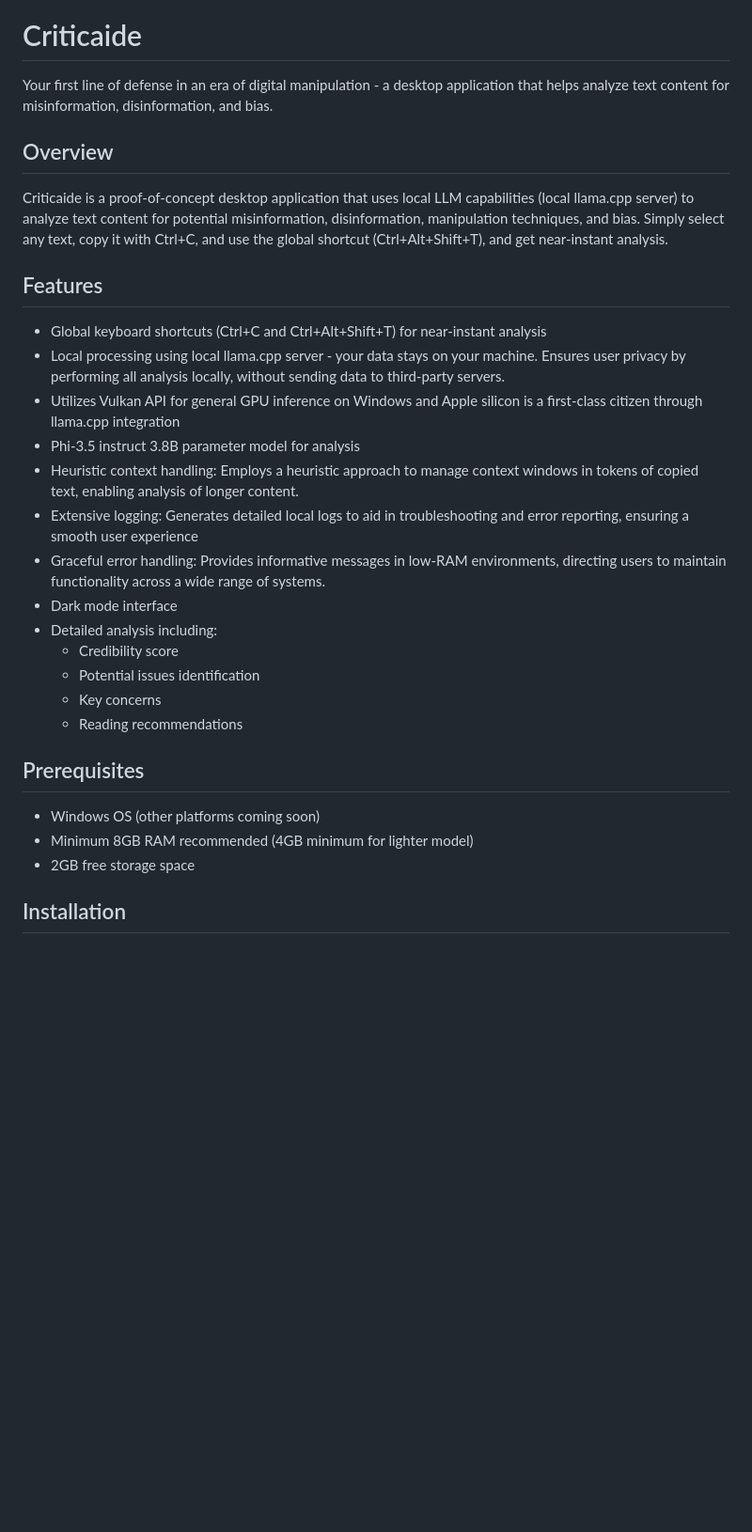
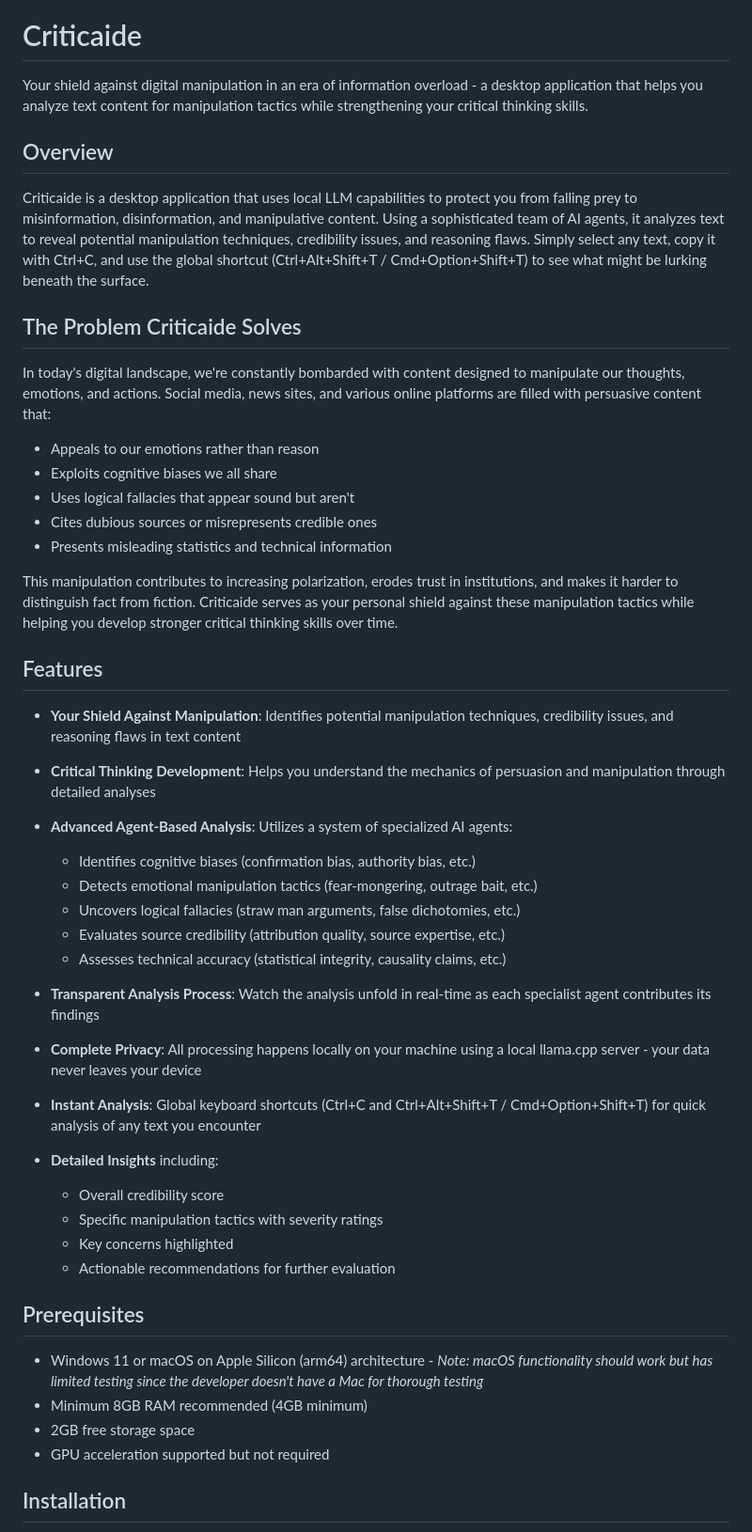
Before and after one commit to jruots/criticaide, a Markdown page: README.md, the part around one of its changes. Shown at 94% size. Rendered like a GitHub page; blank space fills up the shorter version.

```diff
--- a/README.md
+++ b/README.md
@@ -4,33 +4,55 @@
 
 # Criticaide
 
-Your first line of defense in an era of digital manipulation - a desktop application that helps analyze text content for misinformation, disinformation, and bias.
+Your shield against digital manipulation in an era of information overload - a desktop application that helps you analyze text content for manipulation tactics while strengthening your critical thinking skills.
 
 ## Overview
 
-Criticaide is a proof-of-concept desktop application that uses local LLM capabilities (local llama.cpp server) to analyze text content for potential misinformation, disinformation, manipulation techniques, and bias. Simply select any text, copy it with Ctrl+C, and use the global shortcut (Ctrl+Alt+Shift+T), and get near-instant analysis.
+Criticaide is a desktop application that uses local LLM capabilities to protect you from falling prey to misinformation, disinformation, and manipulative content. Using a sophisticated team of AI agents, it analyzes text to reveal potential manipulation techniques, credibility issues, and reasoning flaws. Simply select any text, copy it with Ctrl+C, and use the global shortcut (Ctrl+Alt+Shift+T / Cmd+Option+Shift+T) to see what might be lurking beneath the surface.
+
+## The Problem Criticaide Solves
+
+In today's digital landscape, we're constantly bombarded with content designed to manipulate our thoughts, emotions, and actions. Social media, news sites, and various online platforms are filled with persuasive content that:
+
+- Appeals to our emotions rather than reason
+- Exploits cognitive biases we all share
+- Uses logical fallacies that appear sound but aren't
+- Cites dubious sources or misrepresents credible ones
+- Presents misleading statistics and technical information
+
+This manipulation contributes to increasing polarization, erodes trust in institutions, and makes it harder to distinguish fact from fiction. Criticaide serves as your personal shield against these manipulation tactics while helping you develop stronger critical thinking skills over time.
 
 ## Features
 
-- Global keyboard shortcuts (Ctrl+C and Ctrl+Alt+Shift+T) for near-instant analysis
-- Local processing using local llama.cpp server - your data stays on your machine. Ensures user privacy by performing all analysis locally, without sending data to third-party servers.
-- Utilizes Vulkan API for general GPU inference on Windows and Apple silicon is a first-class citizen through llama.cpp integration
-- Phi-3.5 instruct 3.8B parameter model for analysis
-- Heuristic context handling: Employs a heuristic approach to manage context windows in tokens of copied text, enabling analysis of longer content.
-- Extensive logging: Generates detailed local logs to aid in troubleshooting and error reporting, ensuring a smooth user experience
-- Graceful error handling: Provides informative messages in low-RAM environments, directing users to maintain functionality across a wide range of systems.
-- Dark mode interface
-- Detailed analysis including:
-  - Credibility score
-  - Potential issues identification
-  - Key concerns
-  - Reading recommendations
+- **Your Shield Against Manipulation**: Identifies potential manipulation techniques, credibility issues, and reasoning flaws in text content
+
+- **Critical Thinking Development**: Helps you understand the mechanics of persuasion and manipulation through detailed analyses
+
+- **Advanced Agent-Based Analysis**: Utilizes a system of specialized AI agents:
+  - Identifies cognitive biases (confirmation bias, authority bias, etc.)
+  - Detects emotional manipulation tactics (fear-mongering, outrage bait, etc.)
+  - Uncovers logical fallacies (straw man arguments, false dichotomies, etc.)
+  - Evaluates source credibility (attribution quality, source expertise, etc.)
+  - Assesses technical accuracy (statistical integrity, causality claims, etc.)
+
+- **Transparent Analysis Process**: Watch the analysis unfold in real-time as each specialist agent contributes its findings
+
+- **Complete Privacy**: All processing happens locally on your machine using a local llama.cpp server - your data never leaves your device
+
+- **Instant Analysis**: Global keyboard shortcuts (Ctrl+C and Ctrl+Alt+Shift+T / Cmd+Option+Shift+T) for quick analysis of any text you encounter
+
+- **Detailed Insights** including:
+  - Overall credibility score
+  - Specific manipulation tactics with severity ratings
+  - Key concerns highlighted
+  - Actionable recommendations for further evaluation
 
 ## Prerequisites
 
-- Windows OS (other platforms coming soon)
-- Minimum 8GB RAM recommended (4GB minimum for lighter model)
+- Windows 11 or macOS on Apple Silicon (arm64) architecture - *Note: macOS functionality should work but has limited testing since the developer doesn't have a Mac for thorough testing*
+- Minimum 8GB RAM recommended (4GB minimum)
 - 2GB free storage space
+- GPU acceleration supported but not required
 
 ## Installation
 
```
Also changed, not shown: other parts of README.md (+32 -6 lines).
